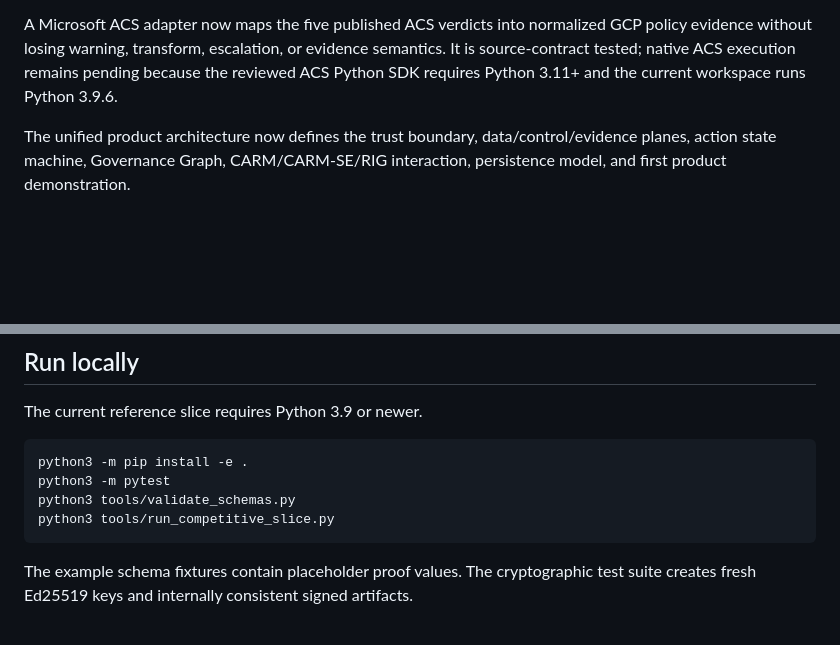
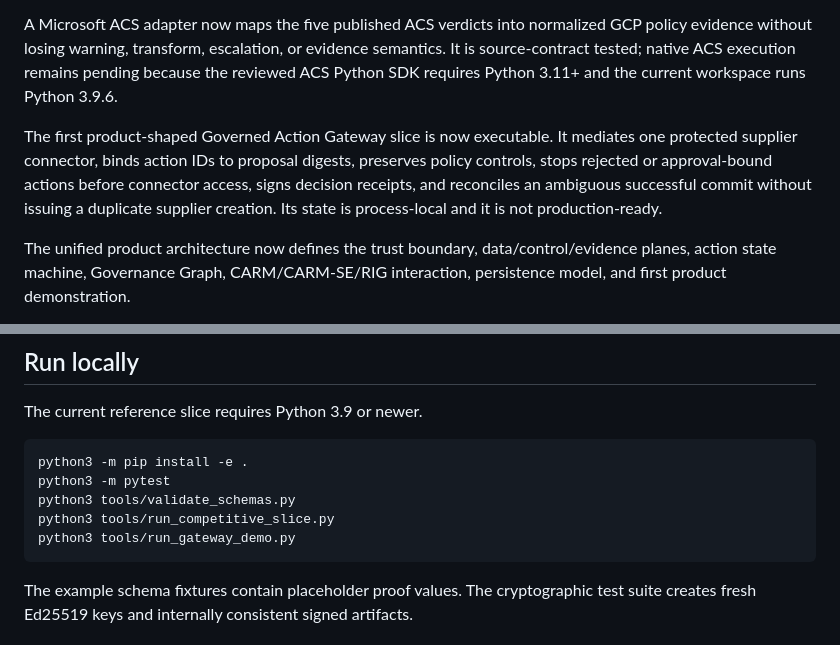
Before and after one commit to Vignesh412/governance-capsule-protocol, a Markdown page: README.md, 2 parts joined by grey strips. Drawn GitHub-style; blank space fills up the shorter version.

Commit message:
Build first Governed Action Gateway slice: README.md

````diff
--- a/README.md
+++ b/README.md
@@ -40,6 +40,8 @@ The first Milestone 5 comparative slice is also executable. It implements a vali
 
 A Microsoft ACS adapter now maps the five published ACS verdicts into normalized GCP policy evidence without losing warning, transform, escalation, or evidence semantics. It is source-contract tested; native ACS execution remains pending because the reviewed ACS Python SDK requires Python 3.11+ and the current workspace runs Python 3.9.6.
 
+The first product-shaped Governed Action Gateway slice is now executable. It mediates one protected supplier connector, binds action IDs to proposal digests, preserves policy controls, stops rejected or approval-bound actions before connector access, signs decision receipts, and reconciles an ambiguous successful commit without issuing a duplicate supplier creation. Its state is process-local and it is not production-ready.
+
 The unified product architecture now defines the trust boundary, data/control/evidence planes, action state machine, Governance Graph, CARM/CARM-SE/RIG interaction, persistence model, and first product demonstration.
 
 A 2026-08-19 competitive refresh identified Microsoft Agent Governance Toolkit as the closest implementation baseline and changed the build strategy: reuse existing policy, identity, approval, receipt, escalation, and adapter primitives where possible; build and test the distinct graph/evidence/recovery layer comparatively.
@@ -55,6 +57,7 @@ python3 -m pip install -e .
 python3 -m pytest
 python3 tools/validate_schemas.py
 python3 tools/run_competitive_slice.py
+python3 tools/run_gateway_demo.py
 ```
 
 The example schema fixtures contain placeholder proof values. The cryptographic test suite creates fresh Ed25519 keys and internally consistent signed artifacts.
````
